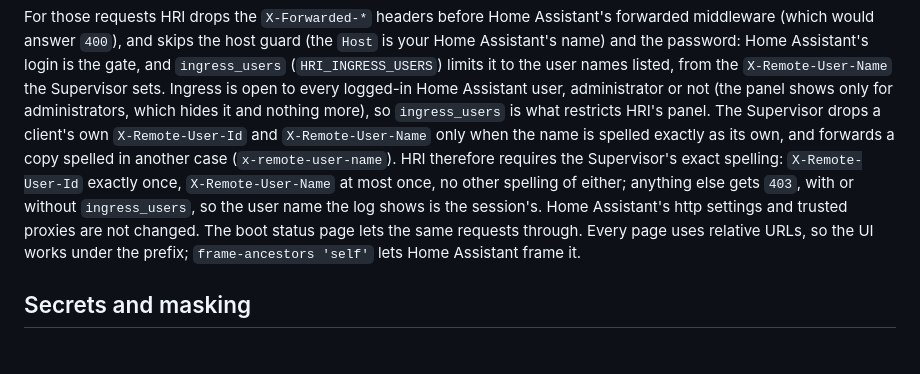
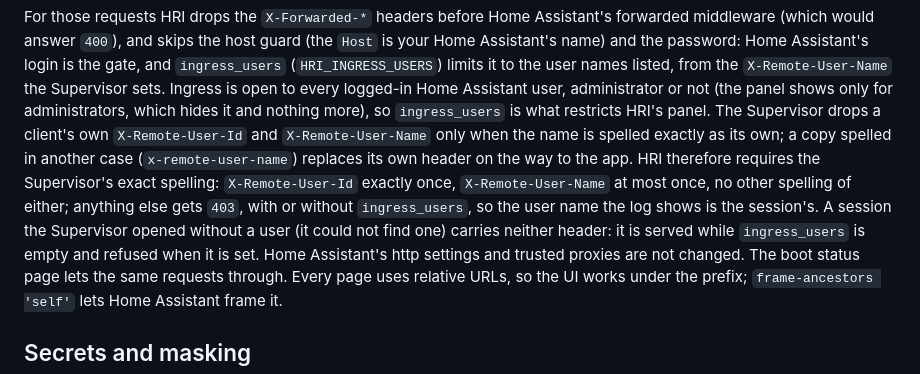
Before and after one commit to trailro/hass-remote-integration, a Markdown page: docs/security.md, the part around the change. GitHub-like rendering; blank space fills up the shorter version.

```diff
--- a/docs/security.md
+++ b/docs/security.md
@@ -130,12 +130,14 @@ Supervisor sets. Ingress is open to every logged-in Home Assistant user,
 administrator or not (the panel shows only for administrators, which hides it
 and nothing more), so `ingress_users` is what restricts HRI's panel. The
 Supervisor drops a client's own `X-Remote-User-Id` and `X-Remote-User-Name`
-only when the name is spelled exactly as its own, and forwards a copy spelled
-in another case (`x-remote-user-name`). HRI therefore requires the
-Supervisor's exact spelling: `X-Remote-User-Id` exactly once,
-`X-Remote-User-Name` at most once, no other spelling of either; anything else
-gets `403`, with or without `ingress_users`, so the user name the log shows is
-the session's. Home Assistant's http settings
+only when the name is spelled exactly as its own; a copy spelled in another
+case (`x-remote-user-name`) replaces its own header on the way to the app.
+HRI therefore requires the Supervisor's exact spelling: `X-Remote-User-Id`
+exactly once, `X-Remote-User-Name` at most once, no other spelling of either;
+anything else gets `403`, with or without `ingress_users`, so the user name
+the log shows is the session's. A session the Supervisor opened without a
+user (it could not find one) carries neither header: it is served while
+`ingress_users` is empty and refused when it is set. Home Assistant's http settings
 and trusted proxies are not changed. The boot status page lets the same
 requests through. Every page uses relative URLs, so the UI works under the
 prefix; `frame-ancestors 'self'` lets Home Assistant frame it.
```
Also changed, not shown: docs/app.md (+5 -5 lines).
